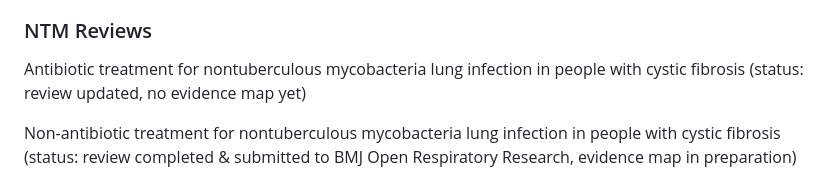
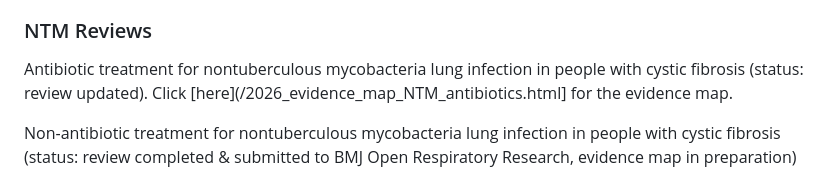
Before and after one commit to andrewprayle/andrewprayle.github.io, a Markdown page: README.md, the part around the change. Rendered like a GitHub page.

Commit message:
Revise NTM antibiotic treatment section in README
Updated the status and added a link for the evidence map related to antibiotic treatment for nontuberculous mycobacteria lung infection.

```diff
--- a/README.md
+++ b/README.md
@@ -29,7 +29,7 @@ Click [here](/2024_Evidence_Map_Infection_Prevention_Control.html) to go to the
 
 ### NTM Reviews
 
-Antibiotic treatment for nontuberculous mycobacteria lung infection in people with cystic fibrosis (status: review updated, no evidence map yet)
+Antibiotic treatment for nontuberculous mycobacteria lung infection in people with cystic fibrosis (status: review updated).  Click [here](/2026_evidence_map_NTM_antibiotics.html] for the evidence map.
 
 Non-antibiotic treatment for nontuberculous mycobacteria lung infection in people with cystic fibrosis (status: review completed & submitted to BMJ Open Respiratory Research, evidence map in preparation)
 
```
